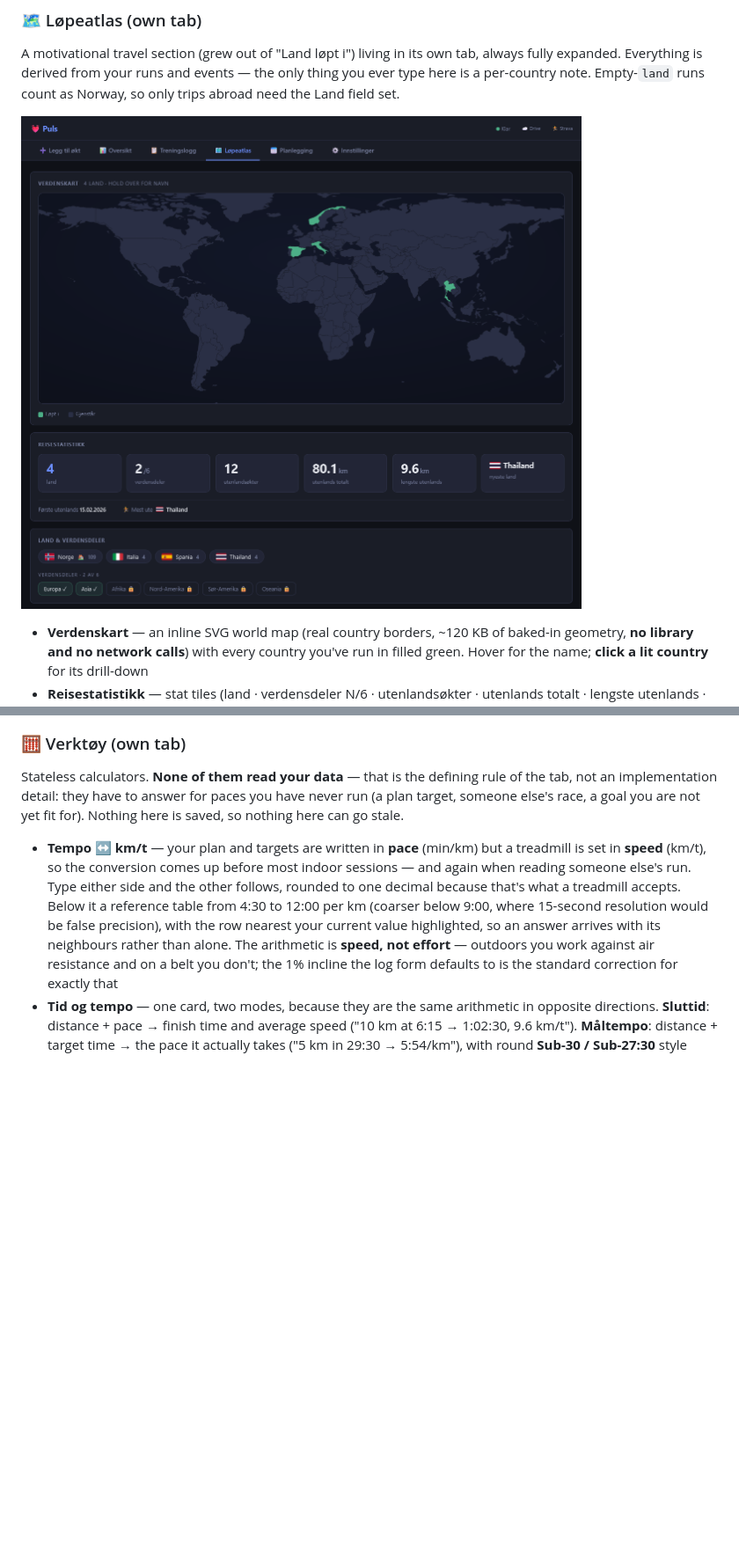
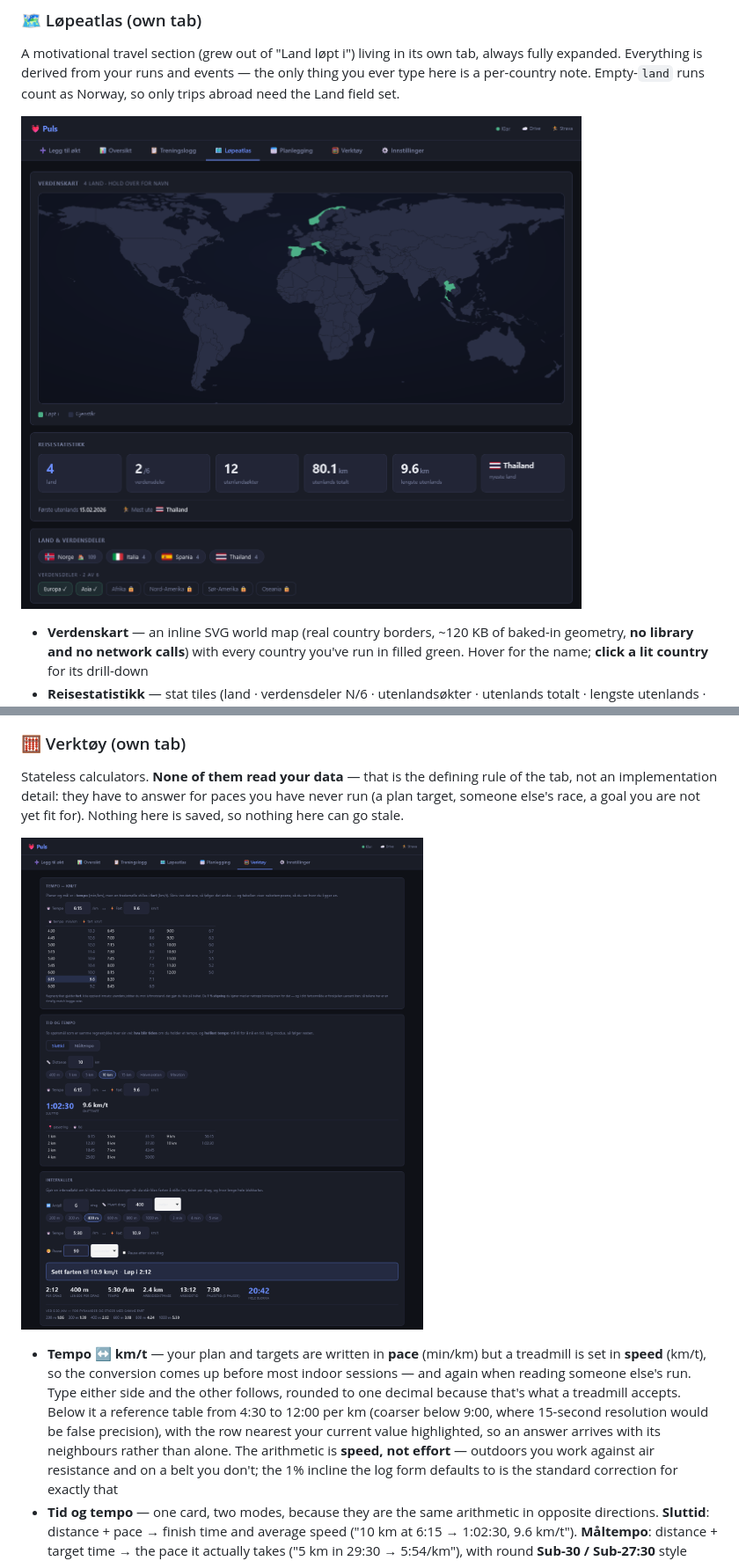
Before and after one commit to psvadev/running, a Markdown page: README.md, 2 parts joined by grey strips. Shown at 88% size. Rendered like a GitHub page; pictures changed too: screenshots/atlas.png, screenshots/tools.png (added); blank space fills up the shorter version.

Commit message:
Docs: tools.png screenshot, and a plan in the screenshot fixture
The Verktoy tab shipped without an image, and the synthetic fixture had
plannedSessions: [] - so the week plan on Denne uken, the Planlagte okter
adherence bar in the active-block card and the plan rows in the week
drill-down were invisible in every screenshot.

- new screenshots/tools.png: all three calculators, filled with the
  README worked examples so the shot shows answers, not empty forms
- fixture now carries the Runna 10K block as an imported plan, in
  parseRunnaIcs shape, matching the logged sessions weekday-for-weekday
- dashboard.png + charts.png regenerated; atlas.png picked up the
  Verktoy tab it was missing (badges.png crops below the nav: identical)

Co-Authored-By: Claude Opus 5 <noreply@anthropic.com>

```diff
--- a/README.md
+++ b/README.md
@@ -126,6 +126,8 @@ An **Alle · Fullførte · Gjenstår** filter switches between every badge, the
 ### 🧮 Verktøy (own tab)
 Stateless calculators. **None of them read your data** — that is the defining rule of the tab, not an implementation detail: they have to answer for paces you have never run (a plan target, someone else's race, a goal you are not yet fit for). Nothing here is saved, so nothing here can go stale.
 
+![Verktøy — Tempo ↔ km/t, Tid og tempo and Intervaller](screenshots/tools.png)
+
 - **Tempo ↔ km/t** — your plan and targets are written in **pace** (min/km) but a treadmill is set in **speed** (km/t), so the conversion comes up before most indoor sessions — and again when reading someone else's run. Type either side and the other follows, rounded to one decimal because that's what a treadmill accepts. Below it a reference table from 4:30 to 12:00 per km (coarser below 9:00, where 15-second resolution would be false precision), with the row nearest your current value highlighted, so an answer arrives with its neighbours rather than alone. The arithmetic is **speed, not effort** — outdoors you work against air resistance and on a belt you don't; the 1% incline the log form defaults to is the standard correction for exactly that
 - **Tid og tempo** — one card, two modes, because they are the same arithmetic in opposite directions. **Sluttid**: distance + pace → finish time and average speed ("10 km at 6:15 → 1:02:30, 9.6 km/t"). **Måltempo**: distance + target time → the pace it actually takes ("5 km in 29:30 → 5:54/km"), with round **Sub-30 / Sub-27:30** style chips bracketing whatever you typed — generated from the value in the box, never from your PRs, so they stay useful as you get faster and still work for a distance you have never raced. Both modes share a distance picker (free km entry plus presets from 400 m to marathon, matching the Distanse-PR table so the labels mean the same thing) and a **split table** — every kilometre up to 10, then every five, always ending on the real distance, so a marathon is 17 rows rather than 42. Switching mode keeps the distance you already picked
 - **Intervaller** — turns a prescription into the numbers you need standing at the belt. The loudest line is deliberately the one you read in the ten seconds before starting: **"Sett farten til 10.9 km/t · Løp i 2:12"**. Below it, per-interval and session totals — work distance, work time, recovery time and the whole block. Works from either direction: `6 × 400 m @ 5:30` or `5 × 3 min @ 10.5 km/t`. **Six reps means five recoveries**, and the count is printed rather than implied, since getting it wrong misstates the block by a whole recovery; a checkbox adds a trailing recovery when the session has one. Recovery entered as a *distance* leaves the block duration blank **with the reason attached** — how long 200 m takes depends on a recovery pace you haven't given, and a plausible invented number is worse than an honest gap. A **distance ladder** at the entered pace (200 m → 1 km) covers pyramids and ladders, which normally hold one pace and vary only the distance, so the belt setting never changes and only the rep times are missing
```
Also changed, not shown: screenshots/charts.png, screenshots/dashboard.png.
